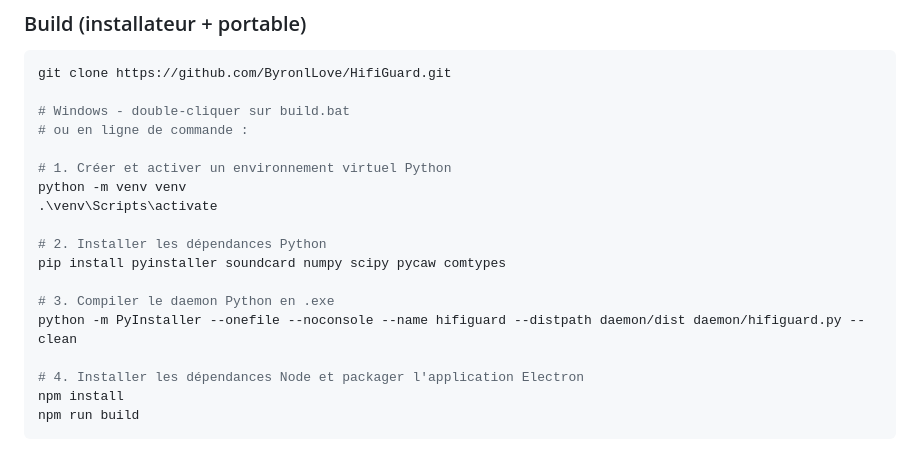
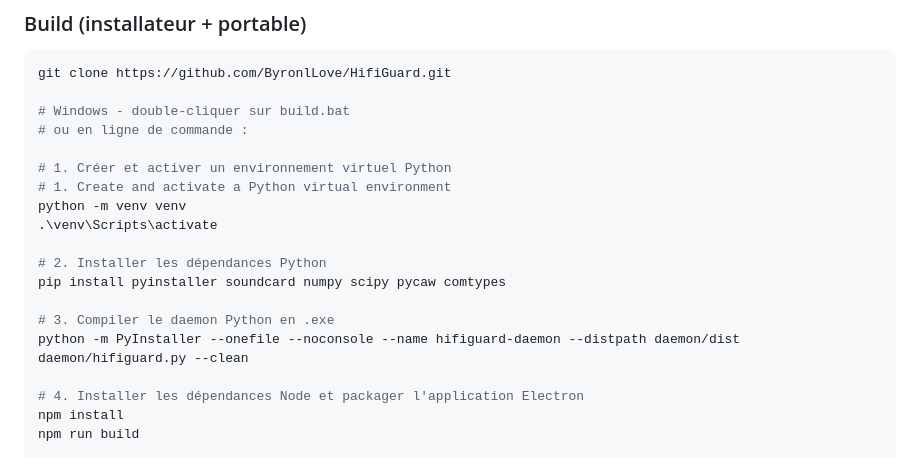
Before and after one commit to ByronlLove/HifiGuard, a Markdown page: README_FR.md, the part around the change. GitHub-like rendering.

Commit message:
Update executable name in README for clarity

```diff
--- a/README_FR.md
+++ b/README_FR.md
@@ -188,6 +188,7 @@ git clone https://github.com/ByronlLove/HifiGuard.git
 # ou en ligne de commande :
 
 # 1. Créer et activer un environnement virtuel Python
+# 1. Create and activate a Python virtual environment
 python -m venv venv
 .\venv\Scripts\activate
 
@@ -195,7 +196,7 @@ python -m venv venv
 pip install pyinstaller soundcard numpy scipy pycaw comtypes
 
 # 3. Compiler le daemon Python en .exe
-python -m PyInstaller --onefile --noconsole --name hifiguard --distpath daemon/dist daemon/hifiguard.py --clean
+python -m PyInstaller --onefile --noconsole --name hifiguard-daemon --distpath daemon/dist daemon/hifiguard.py --clean
 
 # 4. Installer les dépendances Node et packager l'application Electron
 npm install
```
